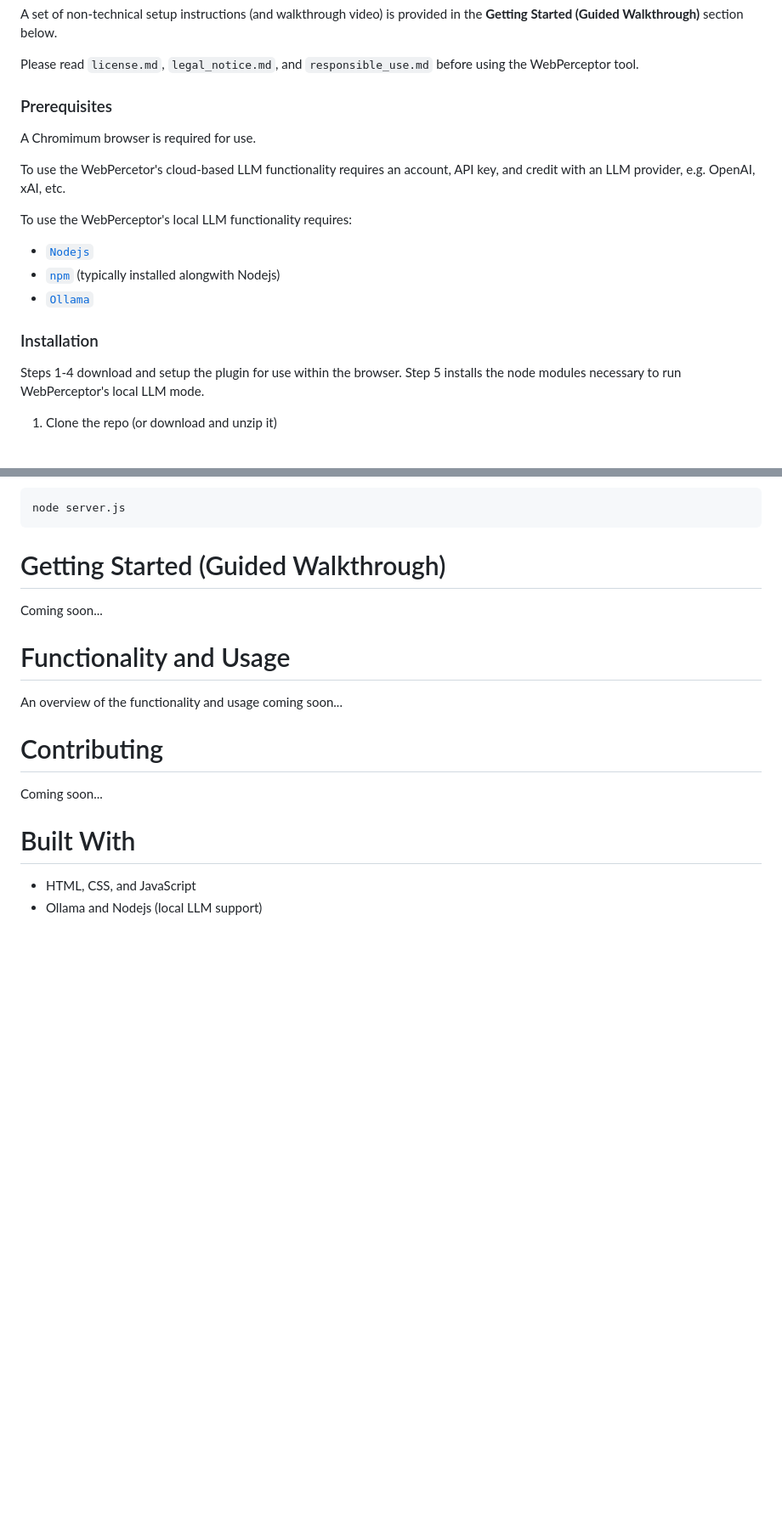
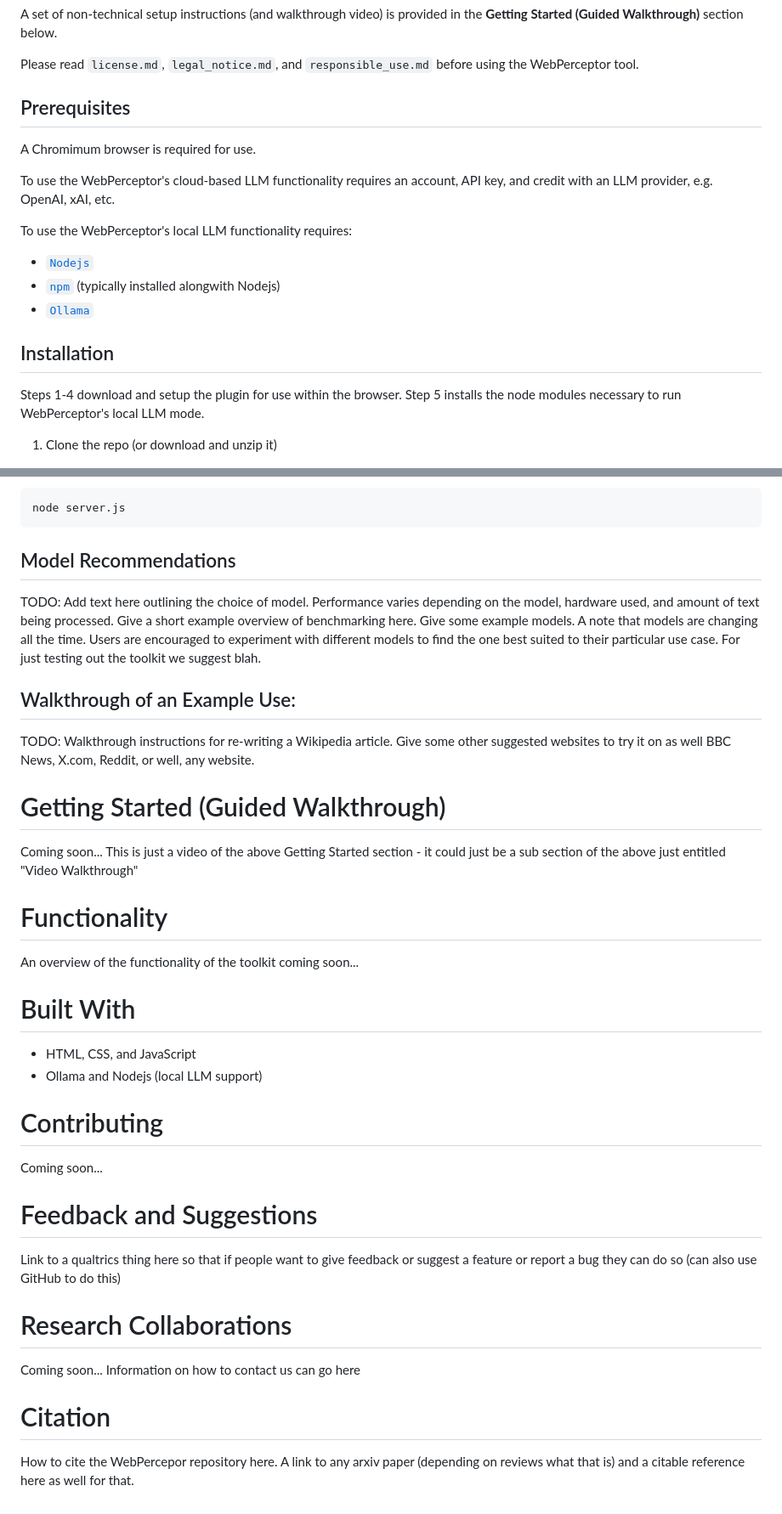
Before and after one commit to theartofhci/WebPerceptor, a Markdown page: README.md, 2 parts joined by grey strips. Shown at 85% size. Rendered like a GitHub page; blank space fills up the shorter version.

Commit message:
revised README structure

````diff
--- a/README.md
+++ b/README.md
@@ -9,17 +10,17 @@ A set of non-technical setup instructions (and walkthrough video) is provided in
 
 Please read `license.md`, `legal_notice.md`, and `responsible_use.md` before using the WebPerceptor tool.
 
-### Prerequisites
+## Prerequisites
 A Chromimum browser is required for use.
 
-To use the WebPercetor's cloud-based LLM functionality requires an account, API key, and credit with an LLM provider, e.g. OpenAI, xAI, etc.
+To use the WebPerceptor's cloud-based LLM functionality requires an account, API key, and credit with an LLM provider, e.g. OpenAI, xAI, etc.
 
 To use the WebPerceptor's local LLM functionality requires:
 * [``Nodejs``](https://nodejs.org/en)
 * [``npm``](https://www.npmjs.com/) (typically installed alongwith Nodejs)
 * [``Ollama``](https://ollama.com/download/)
 
-### Installation
+## Installation
 Steps 1-4 download and setup the plugin for use within the browser. Step 5 installs the node modules necessary to run WebPerceptor's local LLM mode.
 1. Clone the repo (or download and unzip it)
 ```sh
@@ -60,18 +61,32 @@ ollama serve
 node server.js
 ```
 
-# Getting Started (Guided Walkthrough)
-Coming soon...
+## Model Recommendations
+TODO: Add text here outlining the choice of model. Performance varies depending on the model, hardware used, and amount of text being processed. Give a short example overview of benchmarking here. Give some example models. A note that models are changing all the time. Users are encouraged to experiment with different models to find the one best suited to their particular use case. For just testing out the toolkit we suggest blah.
+
+## Walkthrough of an Example Use:
+TODO: Walkthrough instructions for re-writing a Wikipedia article. Give some other suggested websites to try it on as well BBC News, X.com, Reddit, or well, any website.
 
 
-# Functionality and Usage
-An overview of the functionality and usage coming soon...
+# Getting Started (Guided Walkthrough)
+Coming soon... This is just a video of the above Getting Started section - it could just be a sub section of the above just entitled "Video Walkthrough"
 
+
+# Functionality
+An overview of the functionality of the toolkit coming soon...
+
+# Built With
+- HTML, CSS, and JavaScript
+- Ollama and Nodejs (local LLM support)
 
 # Contributing
 Coming soon...
 
+# Feedback and Suggestions
+Link to a qualtrics thing here so that if people want to give feedback or suggest a feature or report a bug they can do so (can also use GitHub to do this)
 
-# Built With
-- HTML, CSS, and JavaScript
-- Ollama and Nodejs (local LLM support)
+# Research Collaborations
+Coming soon... Information on how to contact us can go here
+
+# Citation
+How to cite the WebPercepor repository here. A link to any arxiv paper (depending on reviews what that is) and a citable reference here as well for that.
````
Also changed, not shown: other parts of README.md (+1 -0 lines).
